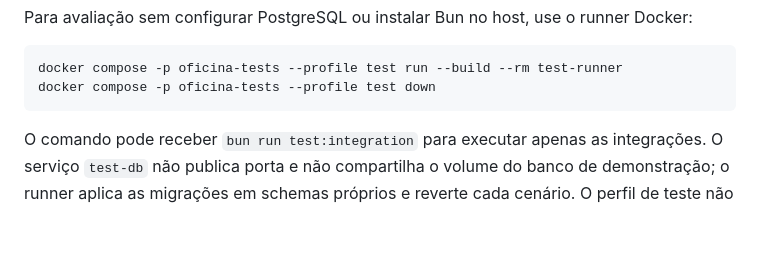
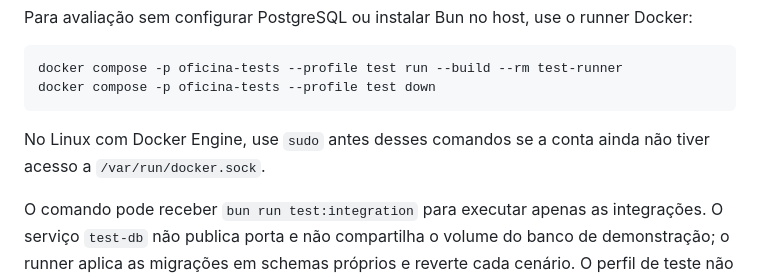
Before and after one commit to Lucasbjpereira/fiap-fase-1, a Markdown page: docs/testing/README.md, the part around the change. GitHub-like rendering; blank space fills up the shorter version.

````diff
--- a/docs/testing/README.md
+++ b/docs/testing/README.md
@@ -39,6 +39,8 @@ Para avaliação sem configurar PostgreSQL ou instalar Bun no host, use o runner
 docker compose -p oficina-tests --profile test run --build --rm test-runner
 docker compose -p oficina-tests --profile test down
 ```
+
+No Linux com Docker Engine, use `sudo` antes desses comandos se a conta ainda não tiver acesso a `/var/run/docker.sock`.
 
 O comando pode receber `bun run test:integration` para executar apenas as integrações. O serviço `test-db` não publica porta e não compartilha o volume do banco de demonstração; o runner aplica as migrações em schemas próprios e reverte cada cenário. O perfil de teste não inicia a API nem executa o seed.
 
````
Also changed, not shown: README.md (+4 -1 lines).
